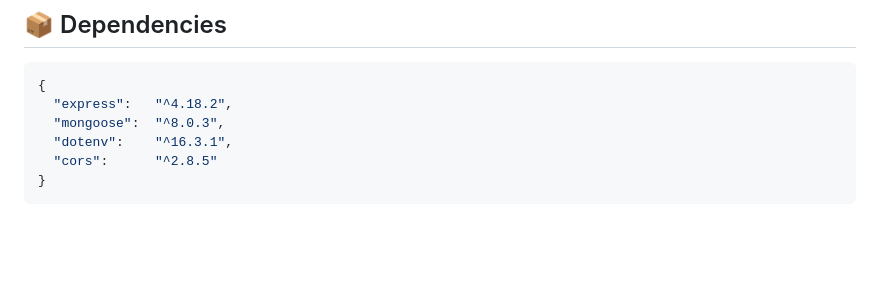
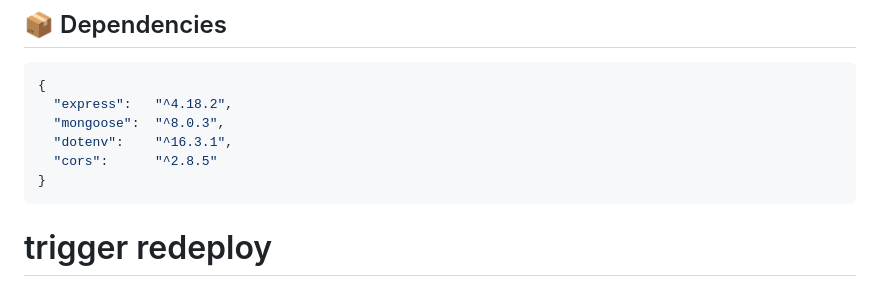
Before and after one commit to rahul251025/book-manager, a Markdown page: README.md, the part around the change. Rendered like a GitHub page; blank space fills up the shorter version.

Commit message:
Trigger redeploy

````diff
--- a/README.md
+++ b/README.md
@@ -136,3 +136,4 @@ curl -X DELETE http://localhost:3000/api/books/<BOOK_ID>
   "cors":      "^2.8.5"
 }
 ```
+# trigger redeploy
````
